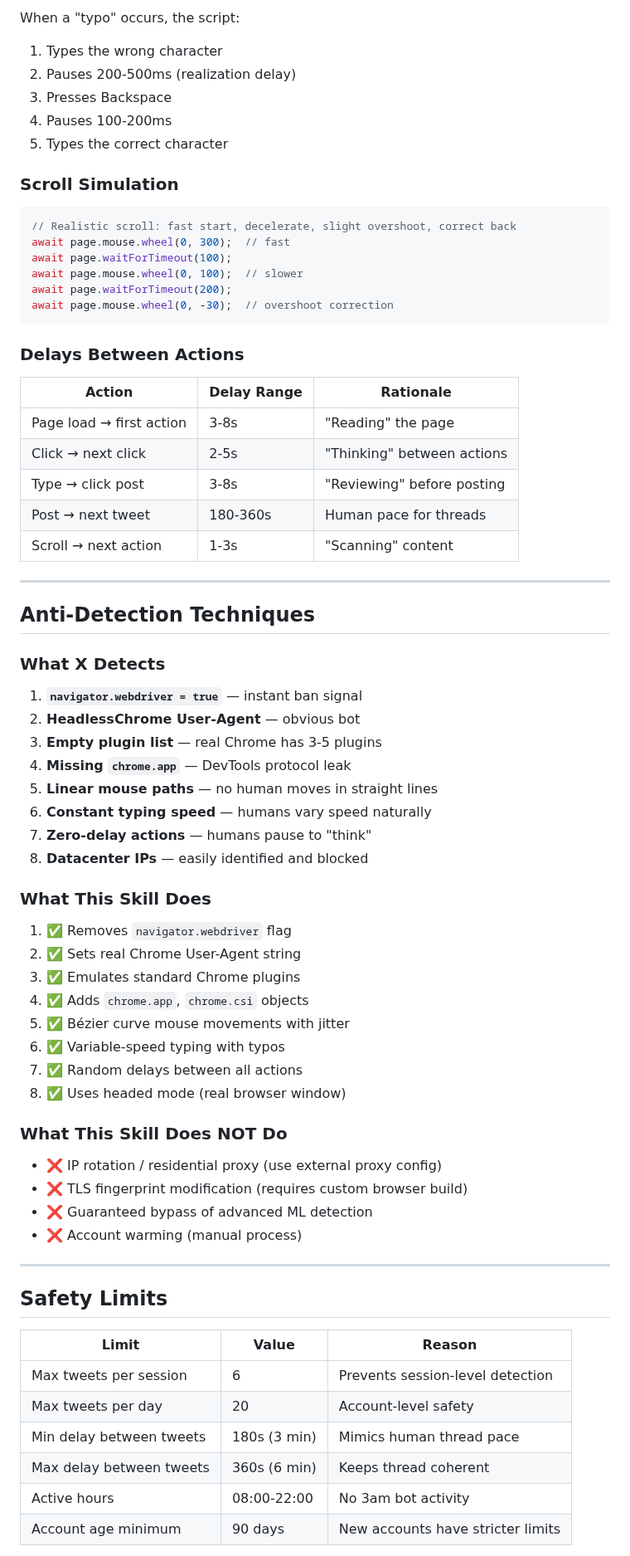
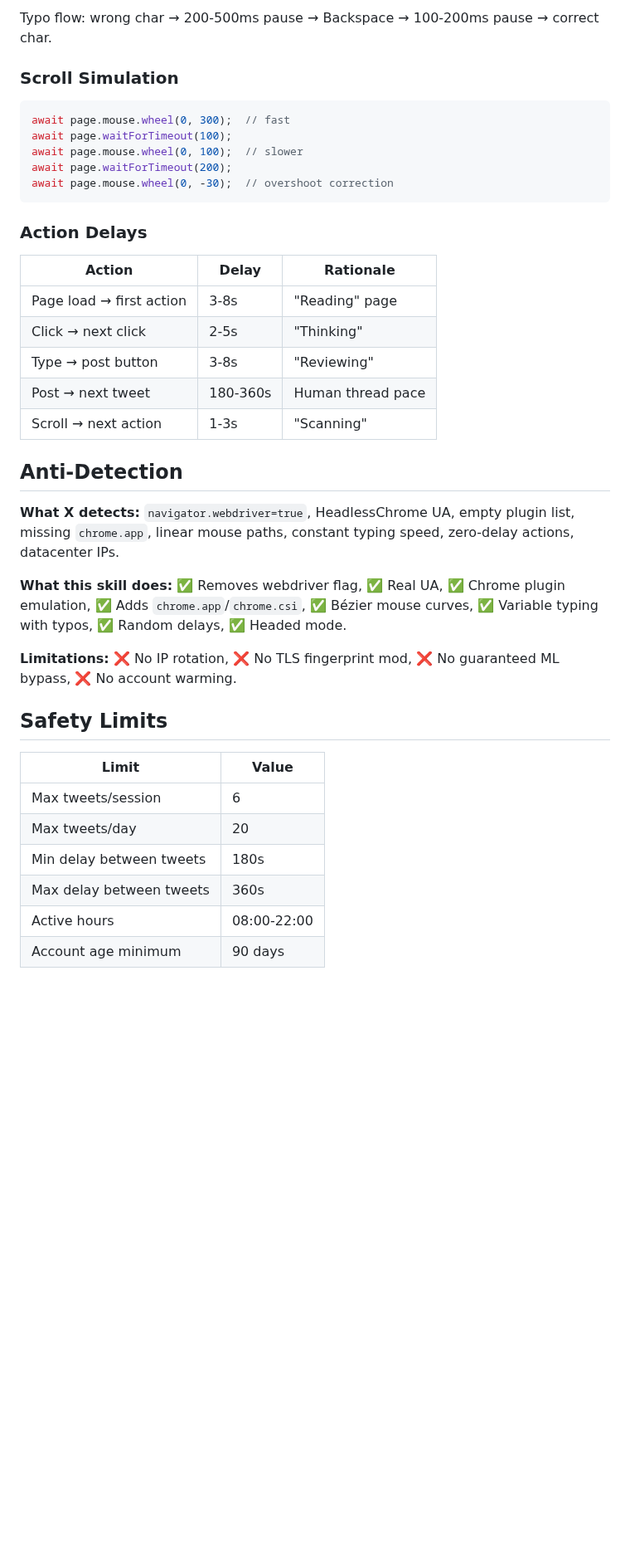
Before and after one commit to labsclaw/openclaw-skills, a Markdown page: ultra-x-stealth-skill/SKILL.md, the part around one of its changes. Shown at 83% size. GitHub-like rendering; blank space fills up the shorter version.

````diff
--- a/ultra-x-stealth-skill/SKILL.md
+++ b/ultra-x-stealth-skill/SKILL.md
@@ -174,15 +77,9 @@ This creates curved, slightly wobbly paths that mimic real hand movement.
 
-When a "typo" occurs, the script:
-1. Types the wrong character
-2. Pauses 200-500ms (realization delay)
-3. Presses Backspace
-4. Pauses 100-200ms
-5. Types the correct character
+Typo flow: wrong char → 200-500ms pause → Backspace → 100-200ms pause → correct char.
 
 ### Scroll Simulation
 
 ```javascript
-// Realistic scroll: fast start, decelerate, slight overshoot, correct back
 await page.mouse.wheel(0, 300);  // fast
 await page.waitForTimeout(100);
 await page.mouse.wheel(0, 100);  // slower
@@ -190,59 +87,32 @@ await page.waitForTimeout(200);
 await page.mouse.wheel(0, -30);  // overshoot correction
 ```
 
-### Delays Between Actions
+### Action Delays
 
-| Action | Delay Range | Rationale |
+| Action | Delay | Rationale |
 |---|---|---|
-| Page load → first action | 3-8s | "Reading" the page |
-| Click → next click | 2-5s | "Thinking" between actions |
-| Type → click post | 3-8s | "Reviewing" before posting |
-| Post → next tweet | 180-360s | Human pace for threads |
-| Scroll → next action | 1-3s | "Scanning" content |
+| Page load → first action | 3-8s | "Reading" page |
+| Click → next click | 2-5s | "Thinking" |
+| Type → post button | 3-8s | "Reviewing" |
+| Post → next tweet | 180-360s | Human thread pace |
+| Scroll → next action | 1-3s | "Scanning" |
 
----
+## Anti-Detection
 
-## Anti-Detection Techniques
+**What X detects:** `navigator.webdriver=true`, HeadlessChrome UA, empty plugin list, missing `chrome.app`, linear mouse paths, constant typing speed, zero-delay actions, datacenter IPs.
 
-### What X Detects
+**What this skill does:** ✅ Removes webdriver flag, ✅ Real UA, ✅ Chrome plugin emulation, ✅ Adds `chrome.app`/`chrome.csi`, ✅ Bézier mouse curves, ✅ Variable typing with typos, ✅ Random delays, ✅ Headed mode.
 
-1. **`navigator.webdriver = true`** — instant ban signal
-2. **HeadlessChrome User-Agent** — obvious bot
-3. **Empty plugin list** — real Chrome has 3-5 plugins
-4. **Missing `chrome.app`** — DevTools protocol leak
-5. **Linear mouse paths** — no human moves in straight lines
-6. **Constant typing speed** — humans vary speed naturally
-7. **Zero-delay actions** — humans pause to "think"
-8. **Datacenter IPs** — easily identified and blocked
-
-### What This Skill Does
-
-1. ✅ Removes `navigator.webdriver` flag
-2. ✅ Sets real Chrome User-Agent string
-3. ✅ Emulates standard Chrome plugins
-4. ✅ Adds `chrome.app`, `chrome.csi` objects
-5. ✅ Bézier curve mouse movements with jitter
-6. ✅ Variable-speed typing with typos
-7. ✅ Random delays between all actions
-8. ✅ Uses headed mode (real browser window)
-
-### What This Skill Does NOT Do
-
-- ❌ IP rotation / residential proxy (use external proxy config)
-- ❌ TLS fingerprint modification (requires custom browser build)
-- ❌ Guaranteed bypass of advanced ML detection
-- ❌ Account warming (manual process)
-
----
+**Limitations:** ❌ No IP rotation, ❌ No TLS fingerprint mod, ❌ No guaranteed ML bypass, ❌ No account warming.
 
 ## Safety Limits
 
-| Limit | Value | Reason |
-|---|---|---|
-| Max tweets per session | 6 | Prevents session-level detection |
-| Max tweets per day | 20 | Account-level safety |
-| Min delay between tweets | 180s (3 min) | Mimics human thread pace |
-| Max delay between tweets | 360s (6 min) | Keeps thread coherent |
-| Active hours | 08:00-22:00 | No 3am bot activity |
-| Account age minimum | 90 days | New accounts have stricter limits |
+| Limit | Value |
+|---|---|
+| Max tweets/session | 6 |
+| Max tweets/day | 20 |
+| Min delay between tweets | 180s |
+| Max delay between tweets | 360s |
+| Active hours | 08:00-22:00 |
+| Account age minimum | 90 days |
 
````
Also changed, not shown: other parts of ultra-x-stealth-skill/SKILL.md (+53 -194 lines).
